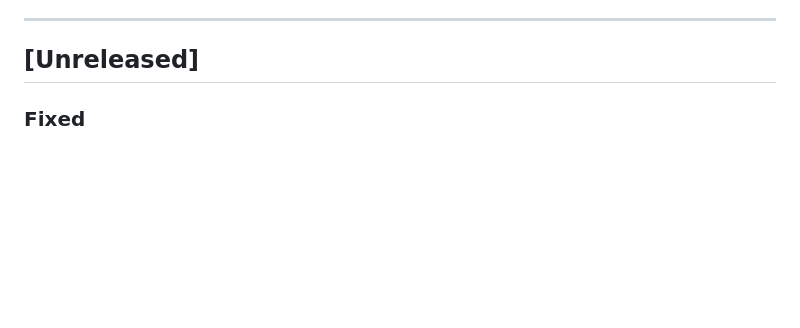
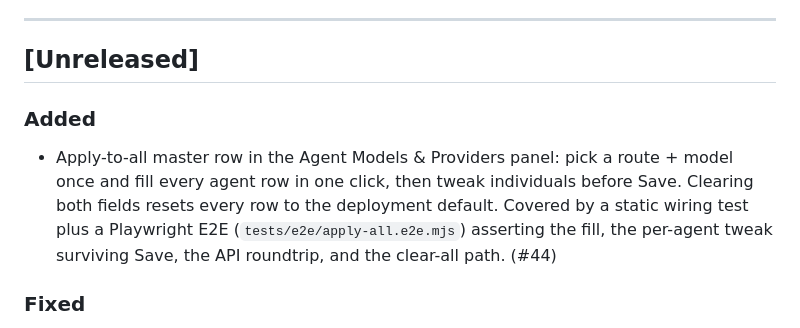
Before and after one commit to phj6688/warroom, a Markdown page: CHANGELOG.md, the part around the change. Drawn GitHub-style; blank space fills up the shorter version.

Commit message:
docs: changelog entry for settings apply-to-all (#44) (#45)

```diff
--- a/CHANGELOG.md
+++ b/CHANGELOG.md
@@ -8,6 +8,9 @@ Versioning follows [Semantic Versioning](https://semver.org/spec/v2.0.0.html).
 ---
 
 ## [Unreleased]
+
+### Added
+- Apply-to-all master row in the Agent Models & Providers panel: pick a route + model once and fill every agent row in one click, then tweak individuals before Save. Clearing both fields resets every row to the deployment default. Covered by a static wiring test plus a Playwright E2E (`tests/e2e/apply-all.e2e.mjs`) asserting the fill, the per-agent tweak surviving Save, the API roundtrip, and the clear-all path. (#44)
 
 ### Fixed
 - Every session in Session History rendered as "— Unclassified" / ❓ regardless of whether `fingerprint-classifier` nominally succeeded: `parseClassification()` stored whatever free text followed `ARCHETYPE:` verbatim, with no check against the 10-id closed list `ARCHETYPE_CONFIG` (public/index.html) actually knows. `lib/fingerprint.js` now discards (`archetype: null`, warn-logged) any parsed id outside `VALID_ARCHETYPES` instead of persisting it. (#40)
```
